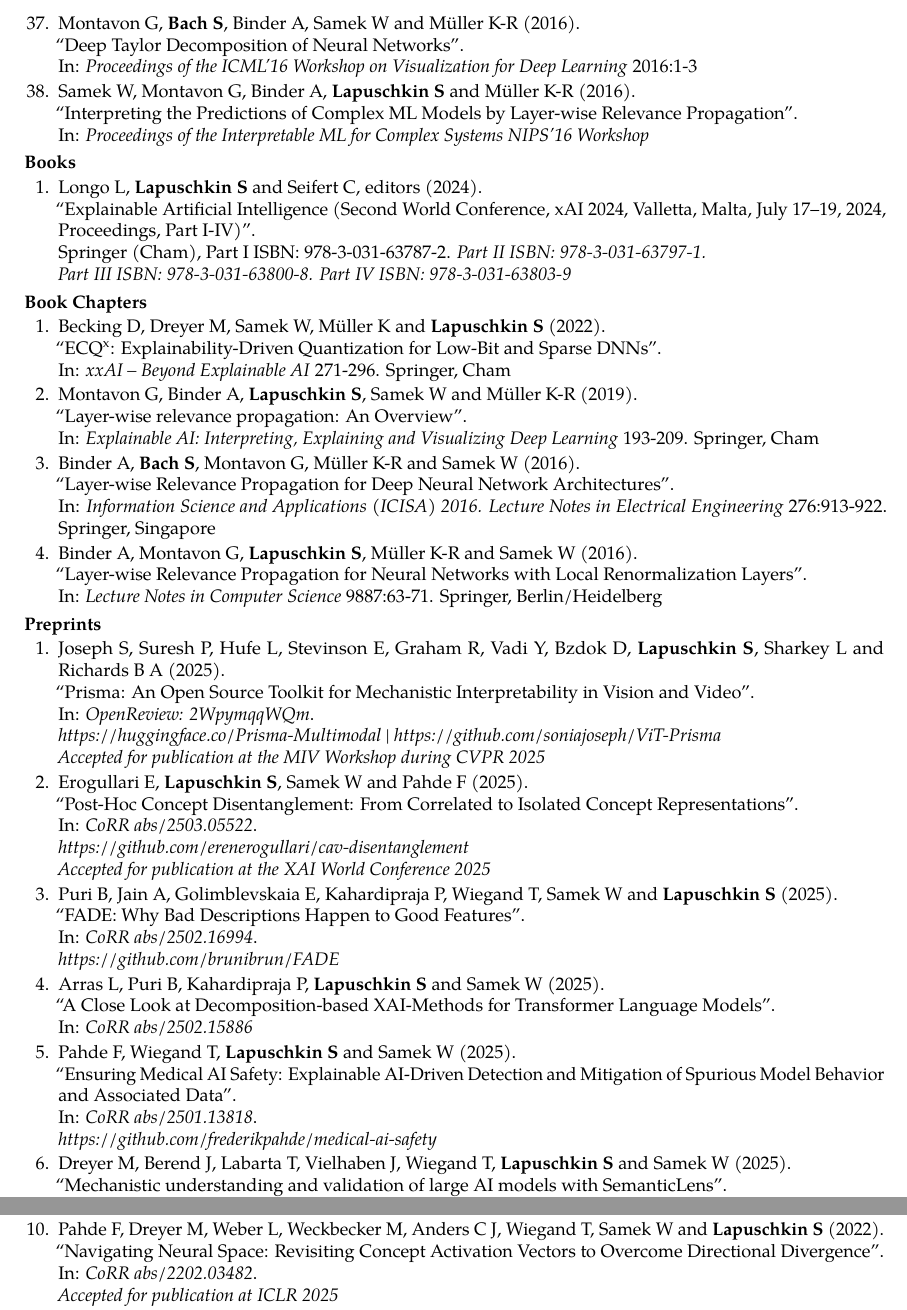
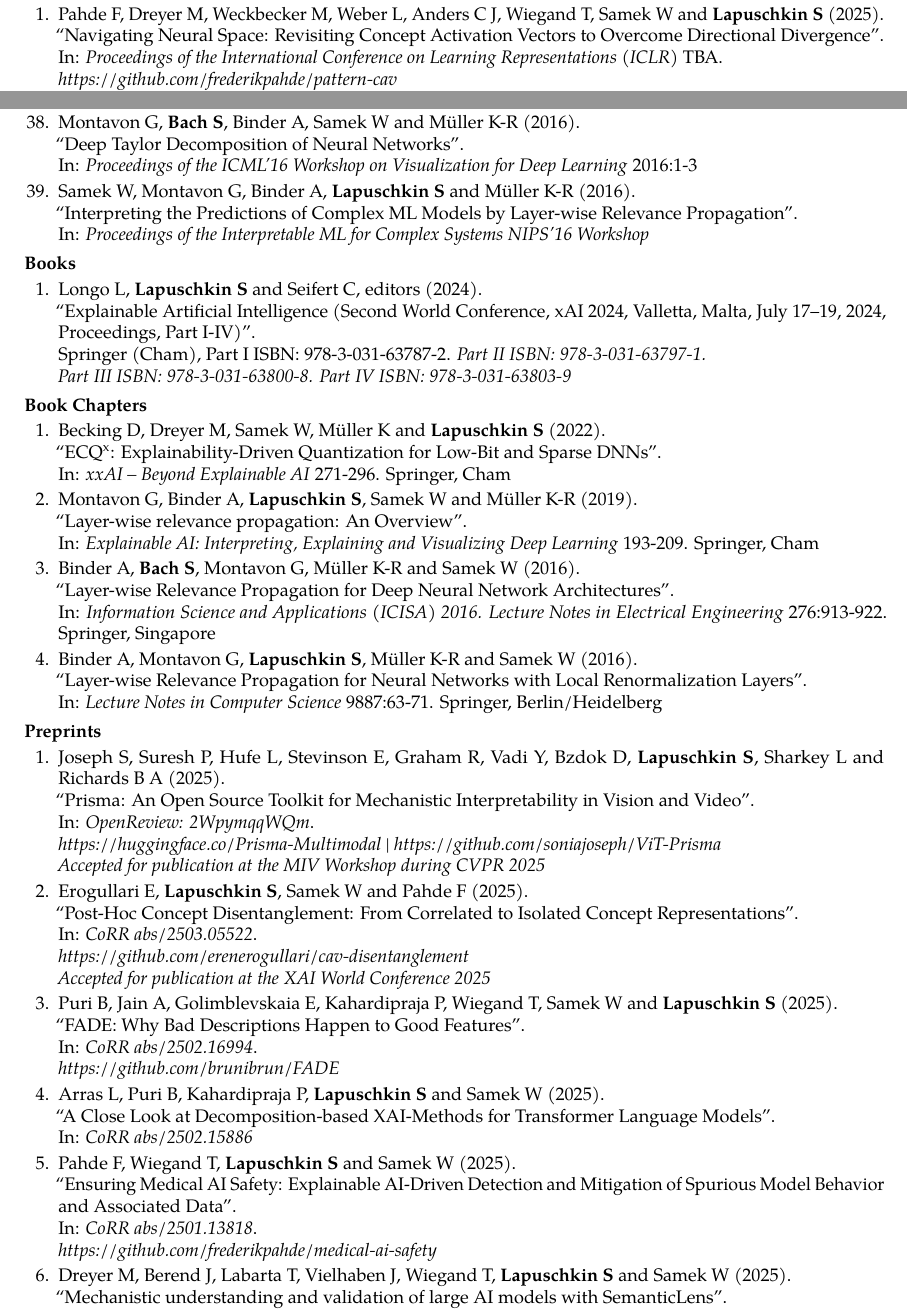
Before and after one commit to sebastian-lapuschkin-sideprojects/latex-cv, a LaTeX CV (cv.tex, which reads sections/publications-preprint.tex, sections/publications-proceedings.tex): two parts of pages 11 and 12 of 12 before the commit and two parts of pages 8 and 11 of 12 after it, joined at a grey line, cut so that both start at the same text. Compiled offline with pdfLaTeX.

Commit message:
Navigating Neural Space from preprint to proceedings

```diff
--- a/sections/publications-preprint.tex
+++ b/sections/publications-preprint.tex
@@ -84,13 +84,6 @@
                         {CoRR abs/2203.10087}
                         {https://arxiv.org/abs/2203.10087}
 
-        \item \preprintrefwnote{Pahde F, Dreyer M, Weber L, Weckbecker M,  Anders C J, Wiegand T, Samek W and \textbf{Lapuschkin S}}
-                        {2022}
-                        {Navigating Neural Space: Revisiting Concept Activation Vectors to Overcome Directional Divergence}
-                        {CoRR abs/2202.03482}
-                        {https://arxiv.org/abs/2202.03482}
-                        {\\ Accepted for publication at ICLR 2025}
-
         \item \preprintrefwnote{Anders C J, Neumann D, Samek W, M\"uller K-R and \textbf{Lapuschkin S}}
                         {2021}
                         {Software for Dataset-wide XAI: From Local Explanations to Global Insights with Zennit, CoRelAy, and ViRelAy}
--- a/sections/publications-proceedings.tex
+++ b/sections/publications-proceedings.tex
@@ -4,6 +4,15 @@
     \begin{enumerate}
 
         %params: 1:authors, 2:year, 3:title, 4:publishedin, 5:pages, 6:link, 7:note
+        \item \conferencerefwnote{Pahde F, Dreyer M, Weckbecker M, Weber L,  Anders C J, Wiegand T, Samek W and \textbf{Lapuschkin S}}
+                {2025}
+                {Navigating Neural Space: Revisiting Concept Activation Vectors to Overcome Directional Divergence}
+                {Proceedings of the International Conference on Learning Representations (ICLR)}
+                {TBA}
+                {https://openreview.net/forum?id=Q95MaWfF4e}
+                {\\ \href{https://github.com/frederikpahde/pattern-cav}{https://github.com/frederikpahde/pattern-cav}}
+
+
         \item \conferencerefwnote{Bareeva D, Yolcu GÜ, Hedström A, Wiegand T, Samek W \textbf{Lapuschkin S}}
                     {2024}
                     {Quanda: An Interpretability Toolkit for Training Data Attribution Evaluation and Beyond}
```
Also changed, not shown: sections/publications-impact.tex (+2 -2 lines).
